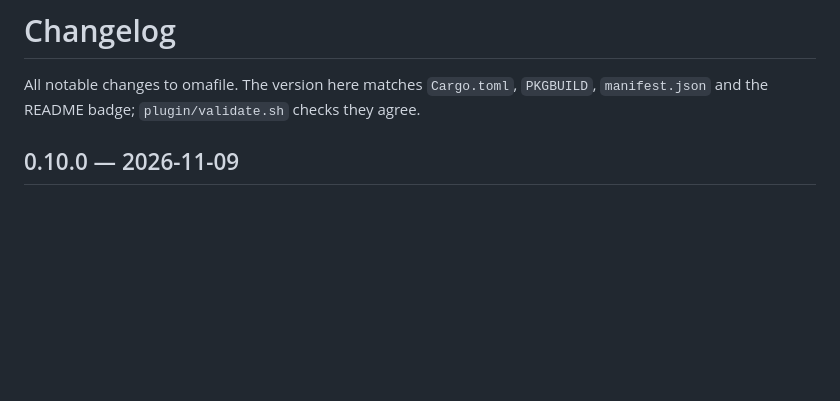
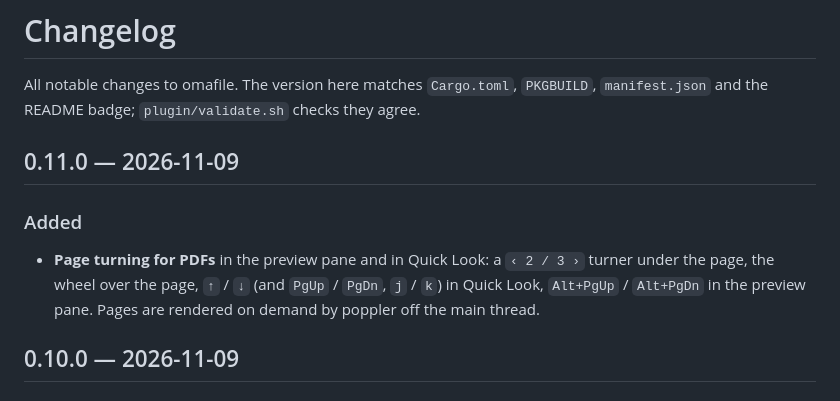
Before and after one commit to whogotpwned/omafile, a Markdown page: CHANGELOG.md, the part around the change. Rendered like a GitHub page; blank space fills up the shorter version.

```diff
--- a/CHANGELOG.md
+++ b/CHANGELOG.md
@@ -1,6 +1,11 @@
 # Changelog
 
 All notable changes to omafile. The version here matches `Cargo.toml`, `PKGBUILD`, `manifest.json` and the README badge; `plugin/validate.sh` checks they agree.
+
+## 0.11.0 — 2026-11-09
+
+### Added
+- **Page turning for PDFs** in the preview pane and in Quick Look: a `‹ 2 / 3 ›` turner under the page, the wheel over the page, `↑` / `↓` (and `PgUp` / `PgDn`, `j` / `k`) in Quick Look, `Alt+PgUp` / `Alt+PgDn` in the preview pane. Pages are rendered on demand by poppler off the main thread.
 
 ## 0.10.0 — 2026-11-09
 
```
Also changed, not shown: README.md (+6 -4 lines), docs/screenshot-pdf-pages-quicklook.png (added), docs/screenshot-pdf-pages.png (added), 16 other files.
